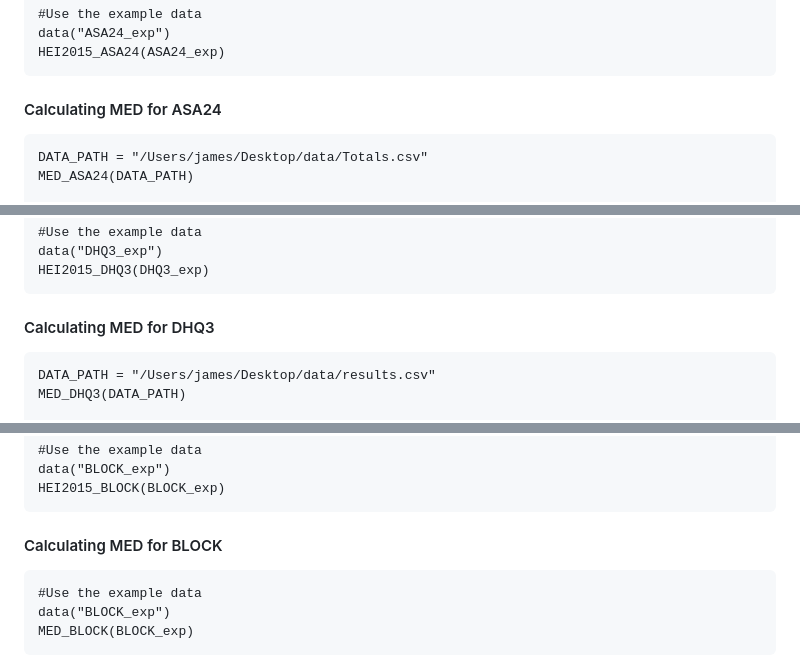
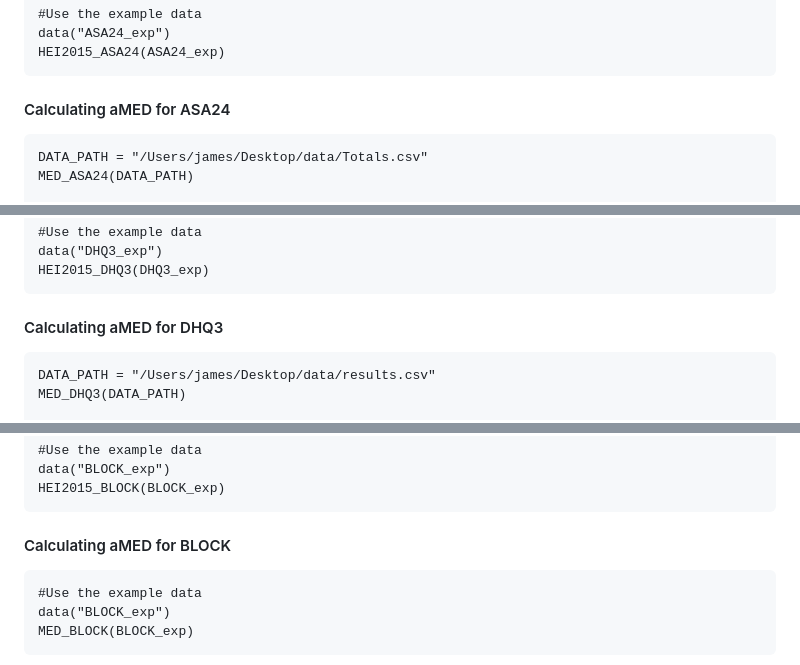
Before and after one commit to jamesjiadazhan/dietaryindex, a Markdown page: Manual.md, 3 parts joined by grey strips. Drawn GitHub-style.

````diff
--- a/Manual.md
+++ b/Manual.md
@@ -197,7 +197,7 @@ HEI2015_ASA24(DATA_PATH)
 data("ASA24_exp")
 HEI2015_ASA24(ASA24_exp)
 ```
-#### Calculating MED for ASA24
+#### Calculating aMED for ASA24
 ```
 DATA_PATH = "/Users/james/Desktop/data/Totals.csv"
 MED_ASA24(DATA_PATH)
@@ -251,7 +251,7 @@ data("DHQ3_exp")
 HEI2015_DHQ3(DHQ3_exp)
 ```
 
-#### Calculating MED for DHQ3
+#### Calculating aMED for DHQ3
 ```
 DATA_PATH = "/Users/james/Desktop/data/results.csv"
 MED_DHQ3(DATA_PATH)
@@ -319,7 +319,7 @@ data("BLOCK_exp")
 HEI2015_BLOCK(BLOCK_exp)
 ```
 
-#### Calculating MED for BLOCK
+#### Calculating aMED for BLOCK
 ```
 #Use the example data
 data("BLOCK_exp")
````
Also changed, not shown: other parts of Manual.md (+7 -7 lines).
